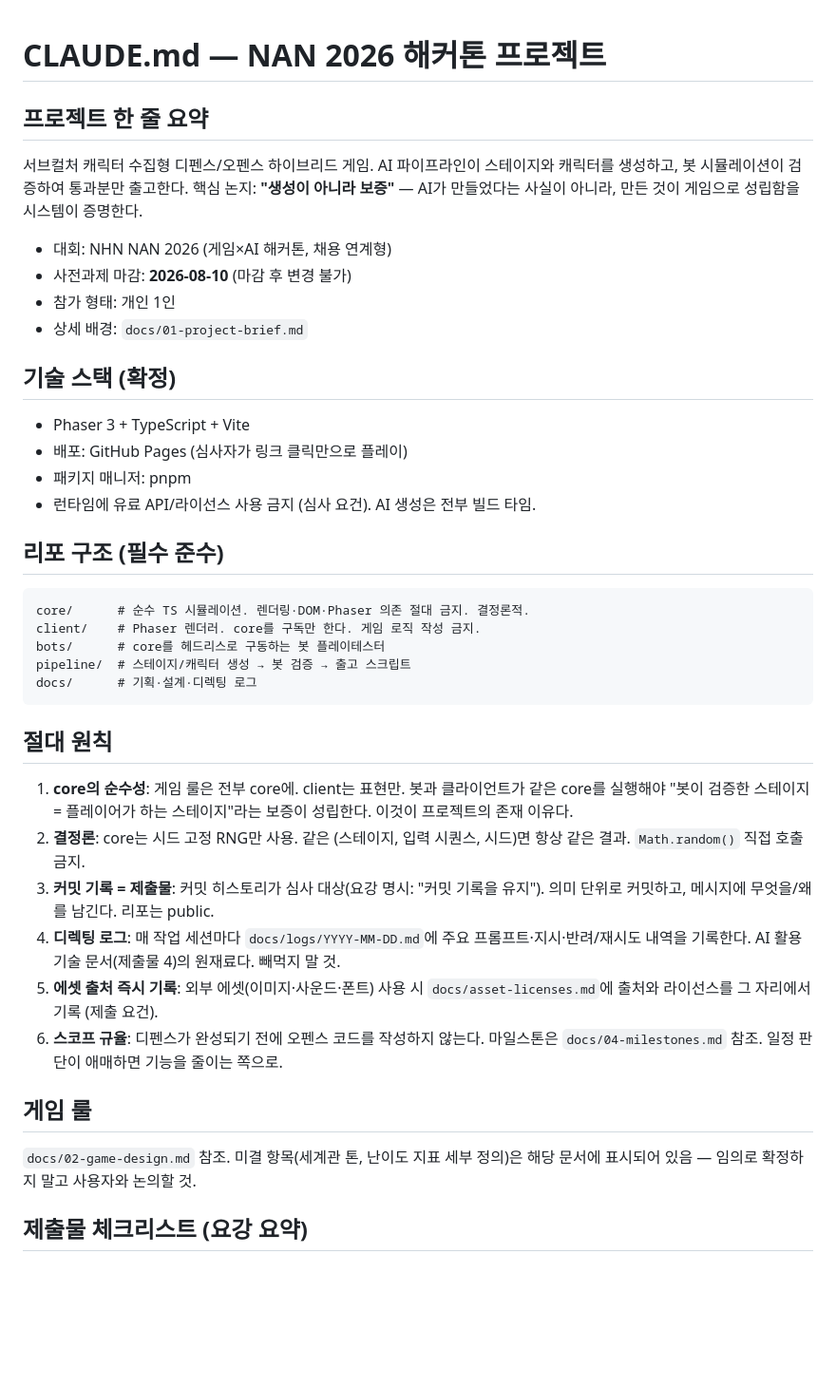
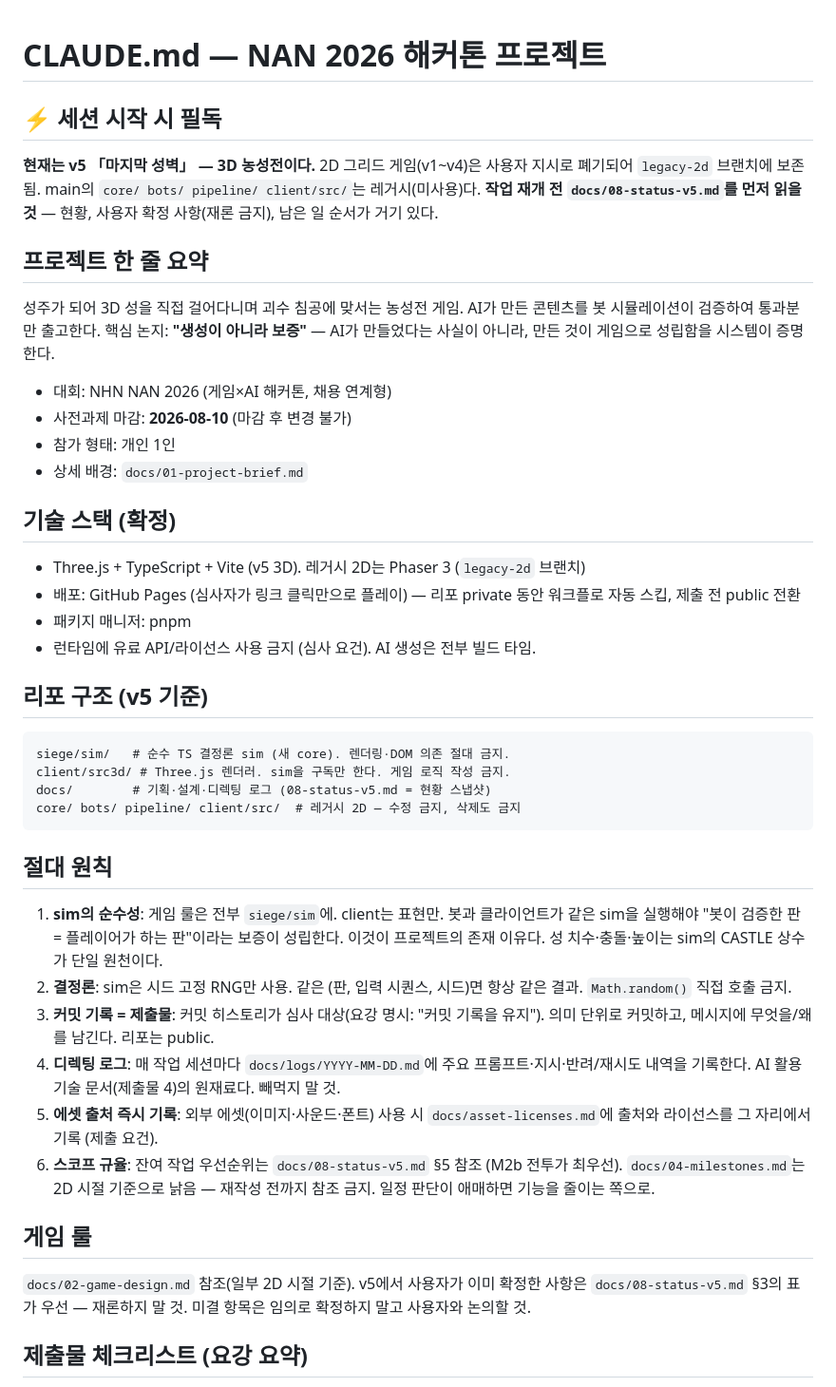
Before and after one commit to ry-eon/NAN2026-NHN-Game-X-AI-Hackathon, a Markdown page: CLAUDE.md, the part around the change. Shown at 95% size. Drawn GitHub-style; blank space fills up the shorter version.

Commit message:
docs: CLAUDE.md를 v5 기준으로 갱신 — 세션 재개 진입점 명시
폐기된 2D(Phaser·하이브리드) 기준 서술이 새 세션을 옛 방향으로
이끌 수 있어 수정. 시작 시 08-status-v5.md 필독을 최상단에 명시

Co-Authored-By: Claude Fable 5 <noreply@anthropic.com>

````diff
--- a/CLAUDE.md
+++ b/CLAUDE.md
@@ -1,8 +1,12 @@
 # CLAUDE.md — NAN 2026 해커톤 프로젝트
 
+## ⚡ 세션 시작 시 필독
+**현재는 v5 「마지막 성벽」 — 3D 농성전이다.** 2D 그리드 게임(v1~v4)은 사용자 지시로 폐기되어 `legacy-2d` 브랜치에 보존됨. main의 `core/ bots/ pipeline/ client/src/`는 레거시(미사용)다.
+**작업 재개 전 `docs/08-status-v5.md`를 먼저 읽을 것** — 현황, 사용자 확정 사항(재론 금지), 남은 일 순서가 거기 있다.
+
 ## 프로젝트 한 줄 요약
-서브컬처 캐릭터 수집형 디펜스/오펜스 하이브리드 게임.
-AI 파이프라인이 스테이지와 캐릭터를 생성하고, 봇 시뮬레이션이 검증하여 통과분만 출고한다.
+성주가 되어 3D 성을 직접 걸어다니며 괴수 침공에 맞서는 농성전 게임.
+AI가 만든 콘텐츠를 봇 시뮬레이션이 검증하여 통과분만 출고한다.
 핵심 논지: **"생성이 아니라 보증"** — AI가 만들었다는 사실이 아니라, 만든 것이 게임으로 성립함을 시스템이 증명한다.
 
 - 대회: NHN NAN 2026 (게임×AI 해커톤, 채용 연계형)
@@ -11,30 +15,29 @@ AI 파이프라인이 스테이지와 캐릭터를 생성하고, 봇 시뮬레
 - 상세 배경: `docs/01-project-brief.md`
 
 ## 기술 스택 (확정)
-- Phaser 3 + TypeScript + Vite
-- 배포: GitHub Pages (심사자가 링크 클릭만으로 플레이)
+- Three.js + TypeScript + Vite (v5 3D). 레거시 2D는 Phaser 3 (`legacy-2d` 브랜치)
+- 배포: GitHub Pages (심사자가 링크 클릭만으로 플레이) — 리포 private 동안 워크플로 자동 스킵, 제출 전 public 전환
 - 패키지 매니저: pnpm
 - 런타임에 유료 API/라이선스 사용 금지 (심사 요건). AI 생성은 전부 빌드 타임.
 
-## 리포 구조 (필수 준수)
+## 리포 구조 (v5 기준)
 ```
-core/      # 순수 TS 시뮬레이션. 렌더링·DOM·Phaser 의존 절대 금지. 결정론적.
-client/    # Phaser 렌더러. core를 구독만 한다. 게임 로직 작성 금지.
-bots/      # core를 헤드리스로 구동하는 봇 플레이테스터
-pipeline/  # 스테이지/캐릭터 생성 → 봇 검증 → 출고 스크립트
-docs/      # 기획·설계·디렉팅 로그
+siege/sim/   # 순수 TS 결정론 sim (새 core). 렌더링·DOM 의존 절대 금지.
+client/src3d/ # Three.js 렌더러. sim을 구독만 한다. 게임 로직 작성 금지.
+docs/        # 기획·설계·디렉팅 로그 (08-status-v5.md = 현황 스냅샷)
+core/ bots/ pipeline/ client/src/  # 레거시 2D — 수정 금지, 삭제도 금지
 ```
 
 ## 절대 원칙
-1. **core의 순수성**: 게임 룰은 전부 core에. client는 표현만. 봇과 클라이언트가 같은 core를 실행해야 "봇이 검증한 스테이지 = 플레이어가 하는 스테이지"라는 보증이 성립한다. 이것이 프로젝트의 존재 이유다.
-2. **결정론**: core는 시드 고정 RNG만 사용. 같은 (스테이지, 입력 시퀀스, 시드)면 항상 같은 결과. `Math.random()` 직접 호출 금지.
+1. **sim의 순수성**: 게임 룰은 전부 `siege/sim`에. client는 표현만. 봇과 클라이언트가 같은 sim을 실행해야 "봇이 검증한 판 = 플레이어가 하는 판"이라는 보증이 성립한다. 이것이 프로젝트의 존재 이유다. 성 치수·충돌·높이는 sim의 CASTLE 상수가 단일 원천이다.
+2. **결정론**: sim은 시드 고정 RNG만 사용. 같은 (판, 입력 시퀀스, 시드)면 항상 같은 결과. `Math.random()` 직접 호출 금지.
 3. **커밋 기록 = 제출물**: 커밋 히스토리가 심사 대상(요강 명시: "커밋 기록을 유지"). 의미 단위로 커밋하고, 메시지에 무엇을/왜를 남긴다. 리포는 public.
 4. **디렉팅 로그**: 매 작업 세션마다 `docs/logs/YYYY-MM-DD.md`에 주요 프롬프트·지시·반려/재시도 내역을 기록한다. AI 활용 기술 문서(제출물 4)의 원재료다. 빼먹지 말 것.
 5. **에셋 출처 즉시 기록**: 외부 에셋(이미지·사운드·폰트) 사용 시 `docs/asset-licenses.md`에 출처와 라이선스를 그 자리에서 기록 (제출 요건).
-6. **스코프 규율**: 디펜스가 완성되기 전에 오펜스 코드를 작성하지 않는다. 마일스톤은 `docs/04-milestones.md` 참조. 일정 판단이 애매하면 기능을 줄이는 쪽으로.
+6. **스코프 규율**: 잔여 작업 우선순위는 `docs/08-status-v5.md` §5 참조 (M2b 전투가 최우선). `docs/04-milestones.md`는 2D 시절 기준으로 낡음 — 재작성 전까지 참조 금지. 일정 판단이 애매하면 기능을 줄이는 쪽으로.
 
 ## 게임 룰
-`docs/02-game-design.md` 참조. 미결 항목(세계관 톤, 난이도 지표 세부 정의)은 해당 문서에 표시되어 있음 — 임의로 확정하지 말고 사용자와 논의할 것.
+`docs/02-game-design.md` 참조(일부 2D 시절 기준). v5에서 사용자가 이미 확정한 사항은 `docs/08-status-v5.md` §3의 표가 우선 — 재론하지 말 것. 미결 항목은 임의로 확정하지 말고 사용자와 논의할 것.
 
 ## 제출물 체크리스트 (요강 요약)
 1. 웹 빌드(GitHub Pages 링크) + 전체 소스 + 커밋 기록
````
